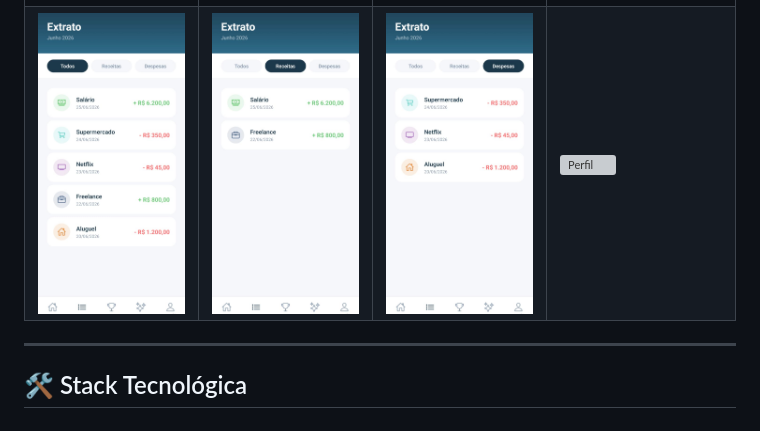
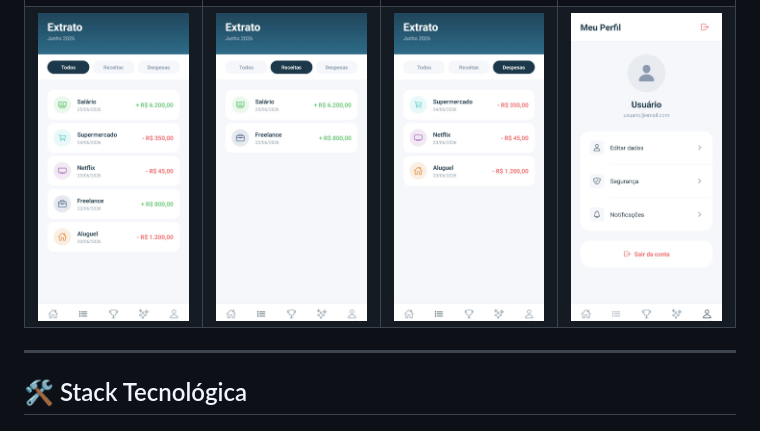
Before and after one commit to leolsm12/MoneyMind, a Markdown page: README.md, the part around the change. GitHub-like rendering; grey boxes are pictures that could not be loaded.

```diff
--- a/README.md
+++ b/README.md
@@ -21,7 +21,7 @@ O **MoneyMind** é uma solução completa para gestão financeira pessoal. Difer
     <td><img src="assets/extrato_todos.jpeg" alt="Extrato" width="200"/></td>
     <td><img src="assets/extrato_receitas.jpeg" alt="Extrato" width="200"/></td>
     <td><img src="assets/extrato_despesas.jpeg" alt="Extrato" width="200"/></td>
-    <td><img src="assets/perfil.jpeg" alt="Perfil" width="200"/></td>
+    <td><img src="assets/Perfil.jpeg" alt="Perfil" width="200"/></td>
   </tr>
 </table>
 
```
